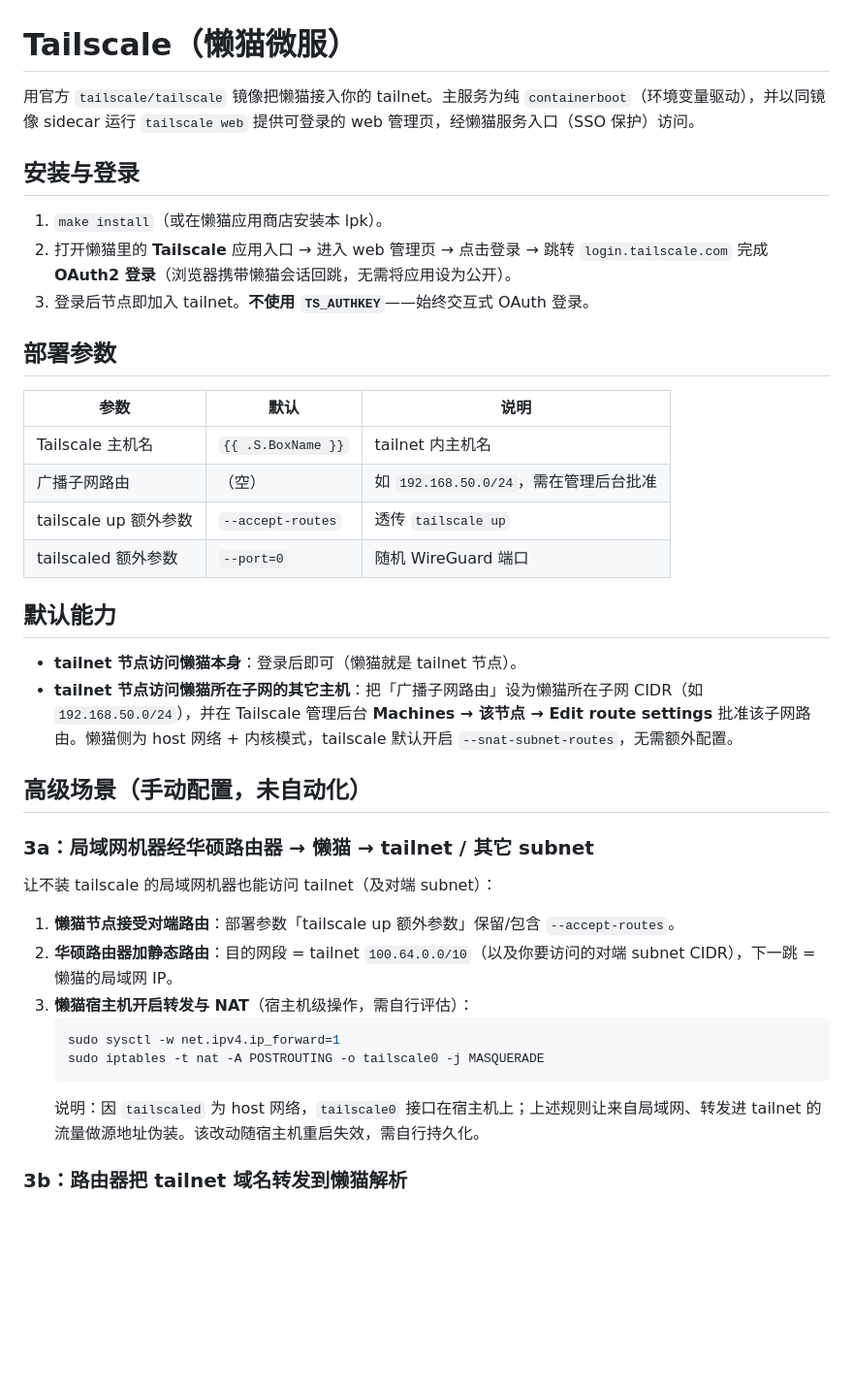
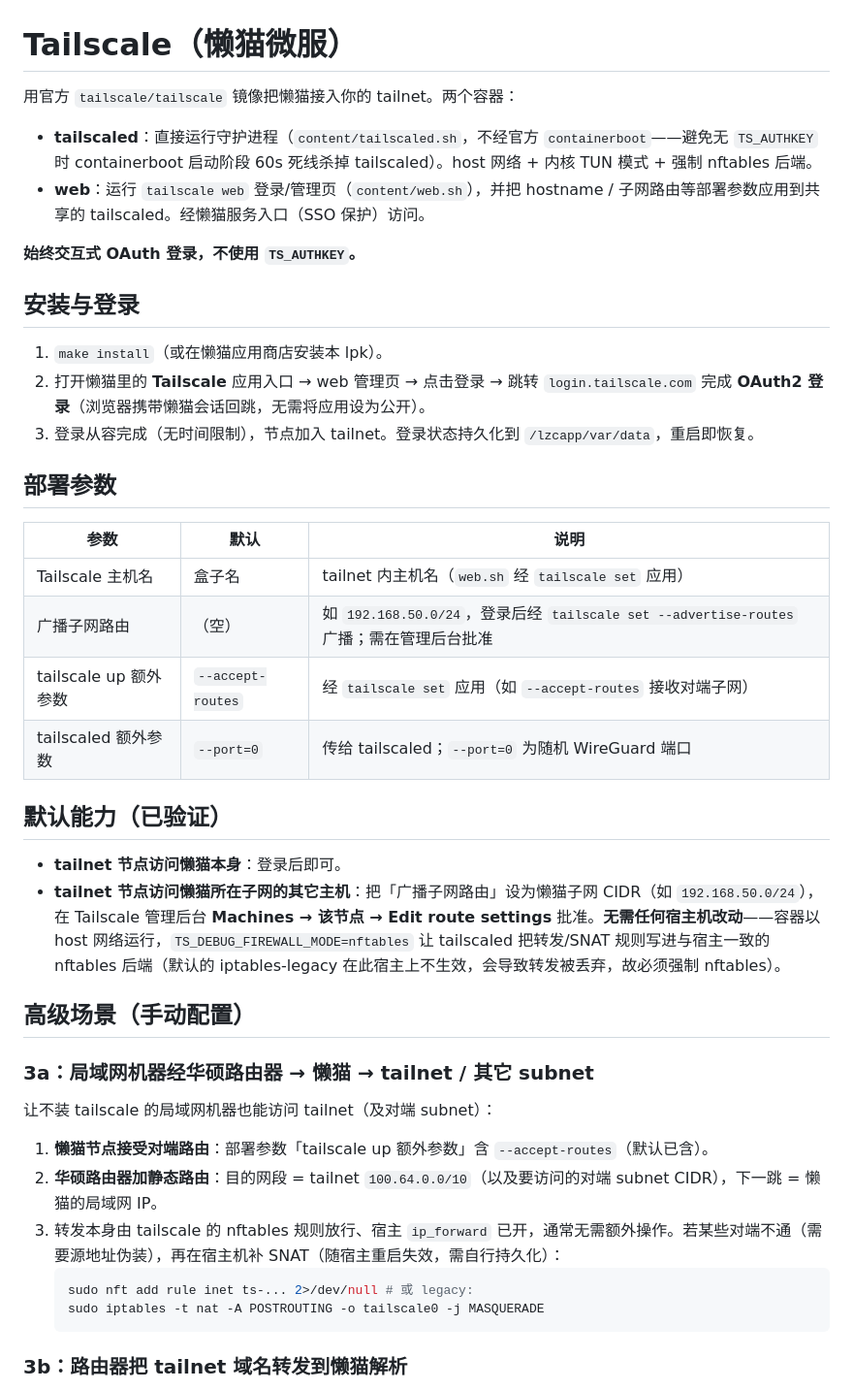
Before and after one commit to moonfruit/lazycat, a Markdown page: tailscale/README.md, the part around the change. Shown at 97% size. GitHub-like rendering; blank space fills up the shorter version.

Commit message:
docs(tailscale): README matches final architecture (direct tailscaled + nftables)
Claude-Session: https://claude.ai/code/session_01GDLX9tMbp9GDUbvSCpK69S

````diff
--- a/tailscale/README.md
+++ b/tailscale/README.md
@@ -1,41 +1,45 @@
 # Tailscale（懒猫微服）
 
-用官方 `tailscale/tailscale` 镜像把懒猫接入你的 tailnet。主服务为纯 `containerboot`（环境变量驱动），并以同镜像 sidecar 运行 `tailscale web` 提供可登录的 web 管理页，经懒猫服务入口（SSO 保护）访问。
+用官方 `tailscale/tailscale` 镜像把懒猫接入你的 tailnet。两个容器：
+
+- **tailscaled**：直接运行守护进程（`content/tailscaled.sh`，不经官方 `containerboot`——避免无 `TS_AUTHKEY` 时 containerboot 启动阶段 60s 死线杀掉 tailscaled）。host 网络 + 内核 TUN 模式 + 强制 nftables 后端。
+- **web**：运行 `tailscale web` 登录/管理页（`content/web.sh`），并把 hostname / 子网路由等部署参数应用到共享的 tailscaled。经懒猫服务入口（SSO 保护）访问。
+
+**始终交互式 OAuth 登录，不使用 `TS_AUTHKEY`。**
 
 ## 安装与登录
 
 1. `make install`（或在懒猫应用商店安装本 lpk）。
-2. 打开懒猫里的 **Tailscale** 应用入口 → 进入 web 管理页 → 点击登录 → 跳转 `login.tailscale.com` 完成 **OAuth2 登录**（浏览器携带懒猫会话回跳，无需将应用设为公开）。
-3. 登录后节点即加入 tailnet。**不使用 `TS_AUTHKEY`**——始终交互式 OAuth 登录。
+2. 打开懒猫里的 **Tailscale** 应用入口 → web 管理页 → 点击登录 → 跳转 `login.tailscale.com` 完成 **OAuth2 登录**（浏览器携带懒猫会话回跳，无需将应用设为公开）。
+3. 登录从容完成（无时间限制），节点加入 tailnet。登录状态持久化到 `/lzcapp/var/data`，重启即恢复。
 
 ## 部署参数
 
 | 参数 | 默认 | 说明 |
 |---|---|---|
-| Tailscale 主机名 | `{{ .S.BoxName }}` | tailnet 内主机名 |
-| 广播子网路由 | （空） | 如 `192.168.50.0/24`，需在管理后台批准 |
-| tailscale up 额外参数 | `--accept-routes` | 透传 `tailscale up` |
-| tailscaled 额外参数 | `--port=0` | 随机 WireGuard 端口 |
+| Tailscale 主机名 | 盒子名 | tailnet 内主机名（`web.sh` 经 `tailscale set` 应用） |
+| 广播子网路由 | （空） | 如 `192.168.50.0/24`，登录后经 `tailscale set --advertise-routes` 广播；需在管理后台批准 |
+| tailscale up 额外参数 | `--accept-routes` | 经 `tailscale set` 应用（如 `--accept-routes` 接收对端子网） |
+| tailscaled 额外参数 | `--port=0` | 传给 tailscaled；`--port=0` 为随机 WireGuard 端口 |
 
-## 默认能力
+## 默认能力（已验证）
 
-- **tailnet 节点访问懒猫本身**：登录后即可（懒猫就是 tailnet 节点）。
-- **tailnet 节点访问懒猫所在子网的其它主机**：把「广播子网路由」设为懒猫所在子网 CIDR（如 `192.168.50.0/24`），并在 Tailscale 管理后台 **Machines → 该节点 → Edit route settings** 批准该子网路由。懒猫侧为 host 网络 + 内核模式，tailscale 默认开启 `--snat-subnet-routes`，无需额外配置。
+- **tailnet 节点访问懒猫本身**：登录后即可。
+- **tailnet 节点访问懒猫所在子网的其它主机**：把「广播子网路由」设为懒猫子网 CIDR（如 `192.168.50.0/24`），在 Tailscale 管理后台 **Machines → 该节点 → Edit route settings** 批准。**无需任何宿主机改动**——容器以 host 网络运行，`TS_DEBUG_FIREWALL_MODE=nftables` 让 tailscaled 把转发/SNAT 规则写进与宿主一致的 nftables 后端（默认的 iptables-legacy 在此宿主上不生效，会导致转发被丢弃，故必须强制 nftables）。
 
-## 高级场景（手动配置，未自动化）
+## 高级场景（手动配置）
 
 ### 3a：局域网机器经华硕路由器 → 懒猫 → tailnet / 其它 subnet
 
 让不装 tailscale 的局域网机器也能访问 tailnet（及对端 subnet）：
 
-1. **懒猫节点接受对端路由**：部署参数「tailscale up 额外参数」保留/包含 `--accept-routes`。
-2. **华硕路由器加静态路由**：目的网段 = tailnet `100.64.0.0/10`（以及你要访问的对端 subnet CIDR），下一跳 = 懒猫的局域网 IP。
-3. **懒猫宿主机开启转发与 NAT**（宿主机级操作，需自行评估）：
+1. **懒猫节点接受对端路由**：部署参数「tailscale up 额外参数」含 `--accept-routes`（默认已含）。
+2. **华硕路由器加静态路由**：目的网段 = tailnet `100.64.0.0/10`（以及要访问的对端 subnet CIDR），下一跳 = 懒猫的局域网 IP。
+3. 转发本身由 tailscale 的 nftables 规则放行、宿主 `ip_forward` 已开，通常无需额外操作。若某些对端不通（需要源地址伪装），再在宿主机补 SNAT（随宿主重启失效，需自行持久化）：
    ```bash
-   sudo sysctl -w net.ipv4.ip_forward=1
+   sudo nft add rule inet ts-... 2>/dev/null # 或 legacy:
    sudo iptables -t nat -A POSTROUTING -o tailscale0 -j MASQUERADE
    ```
-   说明：因 `tailscaled` 为 host 网络，`tailscale0` 接口在宿主机上；上述规则让来自局域网、转发进 tailnet 的流量做源地址伪装。该改动随宿主机重启失效，需自行持久化。
 
 ### 3b：路由器把 tailnet 域名转发到懒猫解析
 
````
